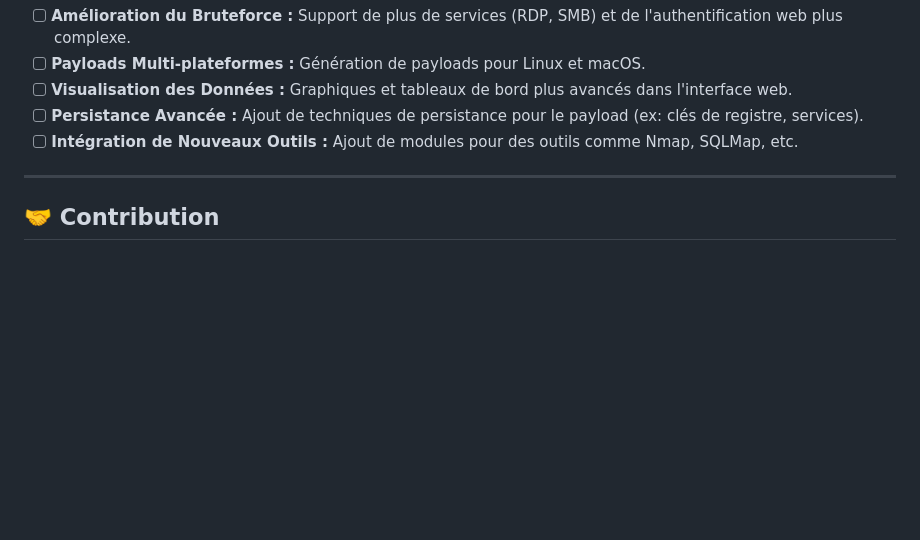
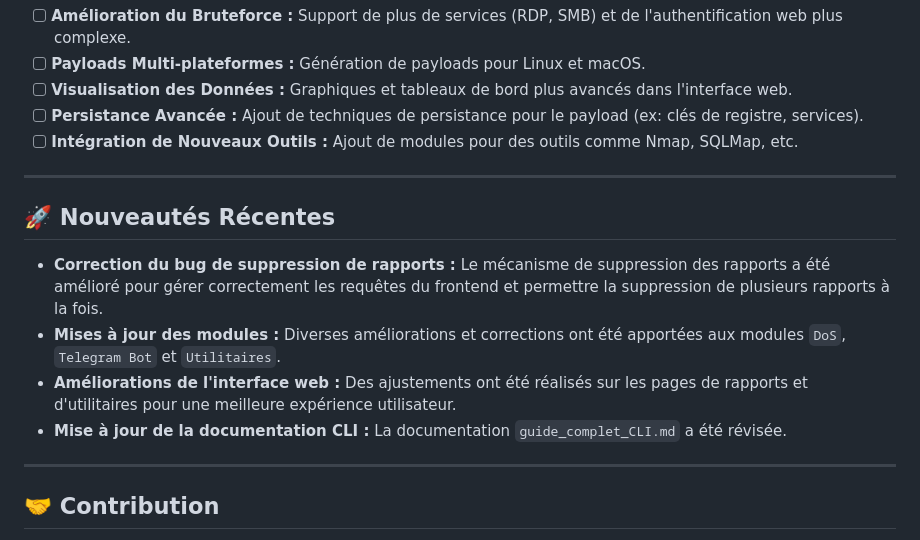
Before and after one commit to hermannkeke007/BlackPyReconX, a Markdown page: README.md, the part around the change. Rendered like a GitHub page; blank space fills up the shorter version.

Commit message:
docs: Met à jour le README avec les nouveautés récentes

```diff
--- a/README.md
+++ b/README.md
@@ -156,6 +156,15 @@ Voici quelques-unes des fonctionnalités prévues pour les futures versions :
 
 ---
 
+## 🚀 Nouveautés Récentes
+
+*   **Correction du bug de suppression de rapports :** Le mécanisme de suppression des rapports a été amélioré pour gérer correctement les requêtes du frontend et permettre la suppression de plusieurs rapports à la fois.
+*   **Mises à jour des modules :** Diverses améliorations et corrections ont été apportées aux modules `DoS`, `Telegram Bot` et `Utilitaires`.
+*   **Améliorations de l'interface web :** Des ajustements ont été réalisés sur les pages de rapports et d'utilitaires pour une meilleure expérience utilisateur.
+*   **Mise à jour de la documentation CLI :** La documentation `guide_complet_CLI.md` a été révisée.
+
+---
+
 ## 🤝 Contribution
 
 Les contributions sont les bienvenues ! Si vous souhaitez améliorer le projet, n'hésitez pas à forker le dépôt, à créer une nouvelle branche et à soumettre une Pull Request.
```
